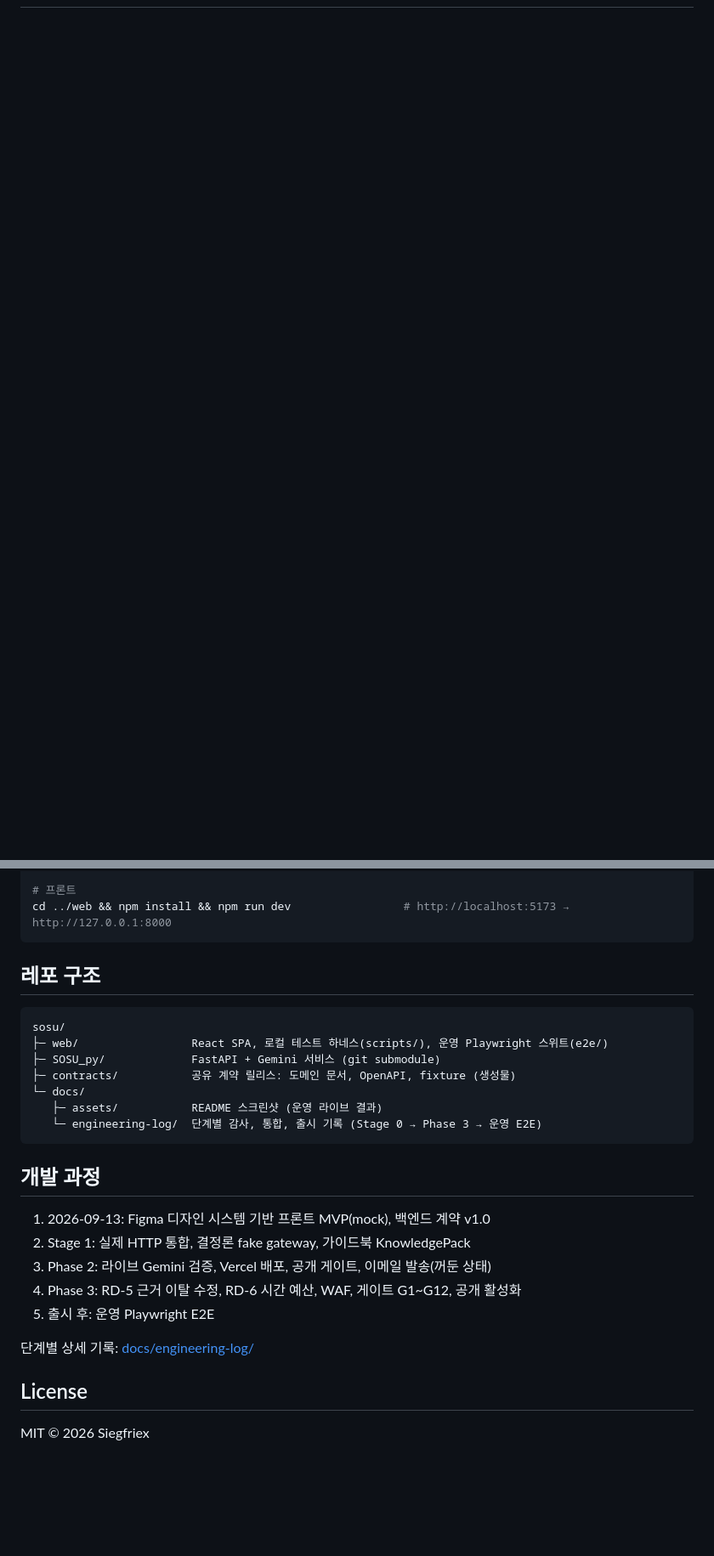
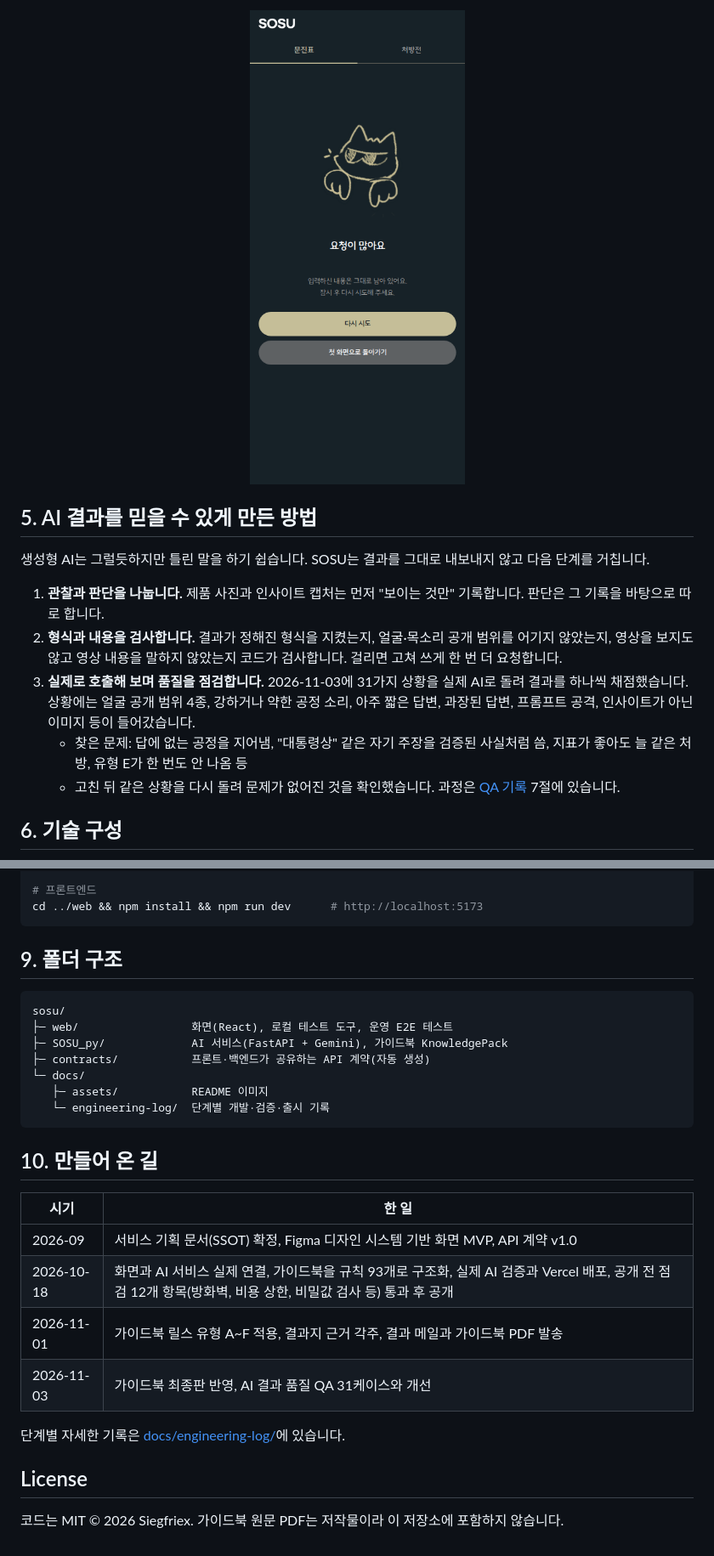
Before and after one commit to Siegfriex/sosu, a Markdown page: README.md, 2 parts joined by grey strips. Shown at 85% size. Rendered like a GitHub page; blank space fills up the shorter version.

````diff
--- a/README.md
+++ b/README.md
@@ -25,3 +73,16 @@
+<p align="center"><img src="docs/assets/rate-limited.png" width="260" alt="요청이 몰렸을 때 안내 화면"></p>
+
+## 5. AI 결과를 믿을 수 있게 만든 방법
+
+생성형 AI는 그럴듯하지만 틀린 말을 하기 쉽습니다. SOSU는 결과를 그대로 내보내지 않고 다음 단계를 거칩니다.
+
+1. **관찰과 판단을 나눕니다.** 제품 사진과 인사이트 캡처는 먼저 "보이는 것만" 기록합니다. 판단은 그 기록을 바탕으로 따로 합니다.
+2. **형식과 내용을 검사합니다.** 결과가 정해진 형식을 지켰는지, 얼굴·목소리 공개 범위를 어기지 않았는지, 영상을 보지도 않고 영상 내용을 말하지 않았는지 코드가 검사합니다. 걸리면 고쳐 쓰게 한 번 더 요청합니다.
+3. **실제로 호출해 보며 품질을 점검합니다.** 2026-11-03에 31가지 상황을 실제 AI로 돌려 결과를 하나씩 채점했습니다. 상황에는 얼굴 공개 범위 4종, 강하거나 약한 공정 소리, 아주 짧은 답변, 과장된 답변, 프롬프트 공격, 인사이트가 아닌 이미지 등이 들어갔습니다.
+   - 찾은 문제: 답에 없는 공정을 지어냄, "대통령상" 같은 자기 주장을 검증된 사실처럼 씀, 지표가 좋아도 늘 같은 처방, 유형 E가 한 번도 안 나옴 등
+   - 고친 뒤 같은 상황을 다시 돌려 문제가 없어진 것을 확인했습니다. 과정은 [QA 기록](docs/engineering-log/SOSU_2026-11-01_QA.md) 7절에 있습니다.
+
+## 6. 기술 구성
 
 ```mermaid
 flowchart LR
@@ -94,30 +128,31 @@ uv run uvicorn app.main:app --reload --port 8000        # 또는 결정론 fake:
 
-# 프론트
-cd ../web && npm install && npm run dev                 # http://localhost:5173 → http://127.0.0.1:8000
+# 프론트엔드
+cd ../web && npm install && npm run dev      # http://localhost:5173
 ```
 
-## 레포 구조
+## 9. 폴더 구조
 
 ```
 sosu/
-├─ web/                 React SPA, 로컬 테스트 하네스(scripts/), 운영 Playwright 스위트(e2e/)
-├─ SOSU_py/             FastAPI + Gemini 서비스 (git submodule)
-├─ contracts/           공유 계약 릴리스: 도메인 문서, OpenAPI, fixture (생성물)
+├─ web/                 화면(React), 로컬 테스트 도구, 운영 E2E 테스트
+├─ SOSU_py/             AI 서비스(FastAPI + Gemini), 가이드북 KnowledgePack
+├─ contracts/           프론트·백엔드가 공유하는 API 계약(자동 생성)
 └─ docs/
-   ├─ assets/           README 스크린샷 (운영 라이브 결과)
-   └─ engineering-log/  단계별 감사, 통합, 출시 기록 (Stage 0 → Phase 3 → 운영 E2E)
+   ├─ assets/           README 이미지
+   └─ engineering-log/  단계별 개발·검증·출시 기록
 ```
 
-## 개발 과정
+## 10. 만들어 온 길
 
-1. 2026-09-13: Figma 디자인 시스템 기반 프론트 MVP(mock), 백엔드 계약 v1.0
-2. Stage 1: 실제 HTTP 통합, 결정론 fake gateway, 가이드북 KnowledgePack
-3. Phase 2: 라이브 Gemini 검증, Vercel 배포, 공개 게이트, 이메일 발송(꺼둔 상태)
-4. Phase 3: RD-5 근거 이탈 수정, RD-6 시간 예산, WAF, 게이트 G1~G12, 공개 활성화
-5. 출시 후: 운영 Playwright E2E
+| 시기 | 한 일 |
+|---|---|
+| 2026-09 | 서비스 기획 문서(SSOT) 확정, Figma 디자인 시스템 기반 화면 MVP, API 계약 v1.0 |
+| 2026-10-18 | 화면과 AI 서비스 실제 연결, 가이드북을 규칙 93개로 구조화, 실제 AI 검증과 Vercel 배포, 공개 전 점검 12개 항목(방화벽, 비용 상한, 비밀값 검사 등) 통과 후 공개 |
+| 2026-11-01 | 가이드북 릴스 유형 A~F 적용, 결과지 근거 각주, 결과 메일과 가이드북 PDF 발송 |
+| 2026-11-03 | 가이드북 최종판 반영, AI 결과 품질 QA 31케이스와 개선 |
 
-단계별 상세 기록: [docs/engineering-log/](docs/engineering-log/README.md)
+단계별 자세한 기록은 [docs/engineering-log/](docs/engineering-log/README.md)에 있습니다.
 
 ## License
 
-MIT © 2026 Siegfriex
+코드는 MIT © 2026 Siegfriex. 가이드북 원문 PDF는 저작물이라 이 저장소에 포함하지 않습니다.
````
Also changed, not shown: other parts of README.md (+91 -70 lines), docs/engineering-log/README.md (+4 -2 lines), docs/assets/diagnosis-reel-plan.png (added), docs/assets/diagnosis-result.png, docs/assets/email.png (added).
